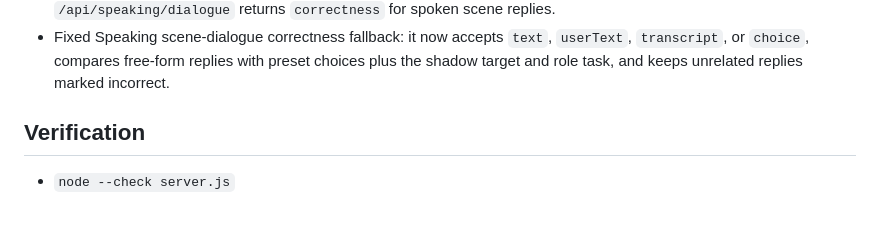
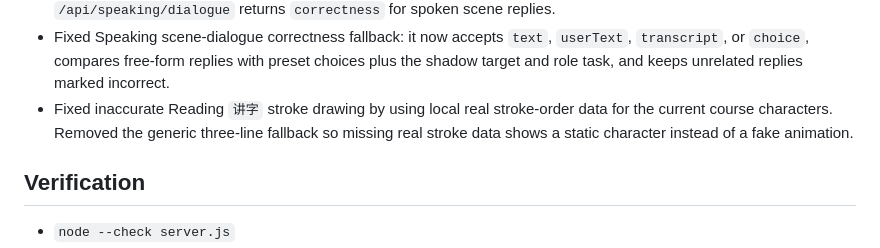
Before and after one commit to q547113058-max/chinese-speaking-web, a Markdown page: dev-logs/2026-06-10.md, the part around the change. Drawn GitHub-style; blank space fills up the shorter version.

Commit message:
fix: use real stroke data for reading

```diff
--- a/dev-logs/2026-06-10.md
+++ b/dev-logs/2026-06-10.md
@@ -24,6 +24,7 @@
 - Switched local chat feedback config to DashScope/Qwen3.6-Flash while leaving MiniMax as the TTS provider; `.env.example` now reflects the Qwen-compatible chat endpoint with placeholder key only.
 - Verified Speaking content correctness paths: `/api/speaking/evaluate` returns `correctness` for voice shadowing, and `/api/speaking/dialogue` returns `correctness` for spoken scene replies.
 - Fixed Speaking scene-dialogue correctness fallback: it now accepts `text`, `userText`, `transcript`, or `choice`, compares free-form replies with preset choices plus the shadow target and role task, and keeps unrelated replies marked incorrect.
+- Fixed inaccurate Reading `讲字` stroke drawing by using local real stroke-order data for the current course characters. Removed the generic three-line fallback so missing real stroke data shows a static character instead of a fake animation.
 
 ## Verification
 
```
